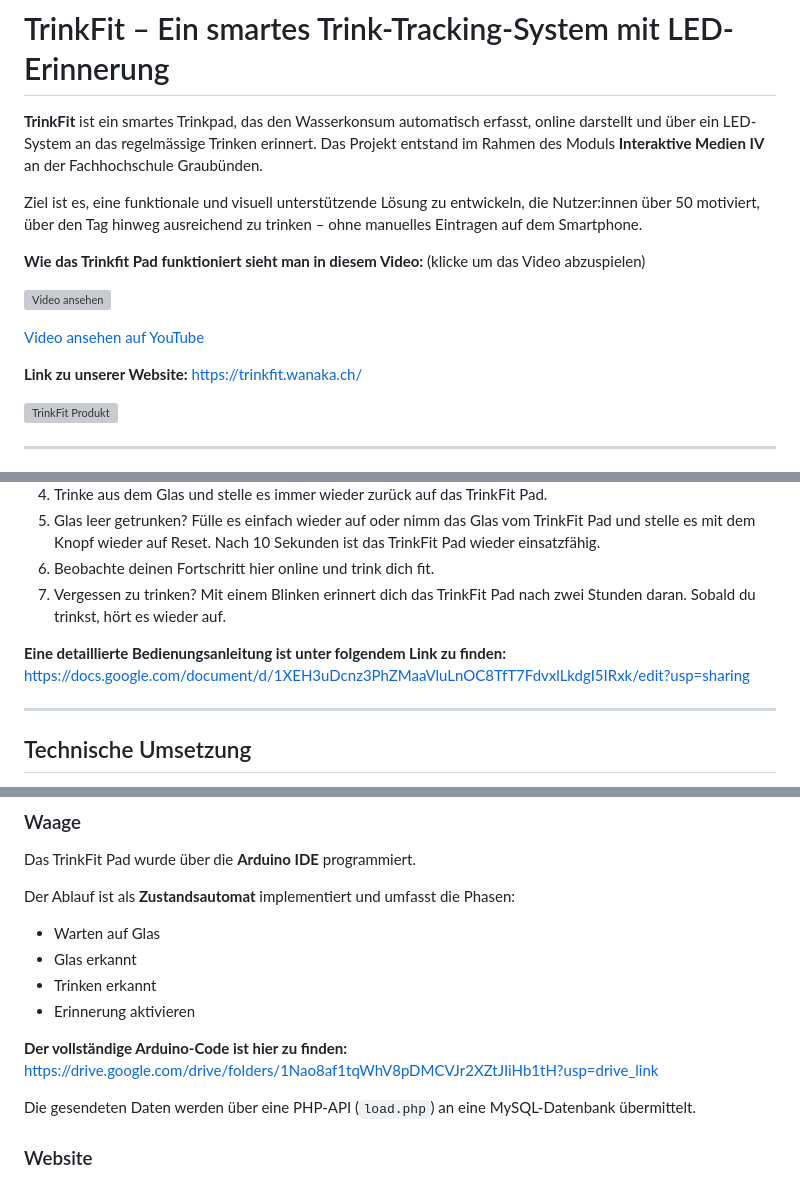
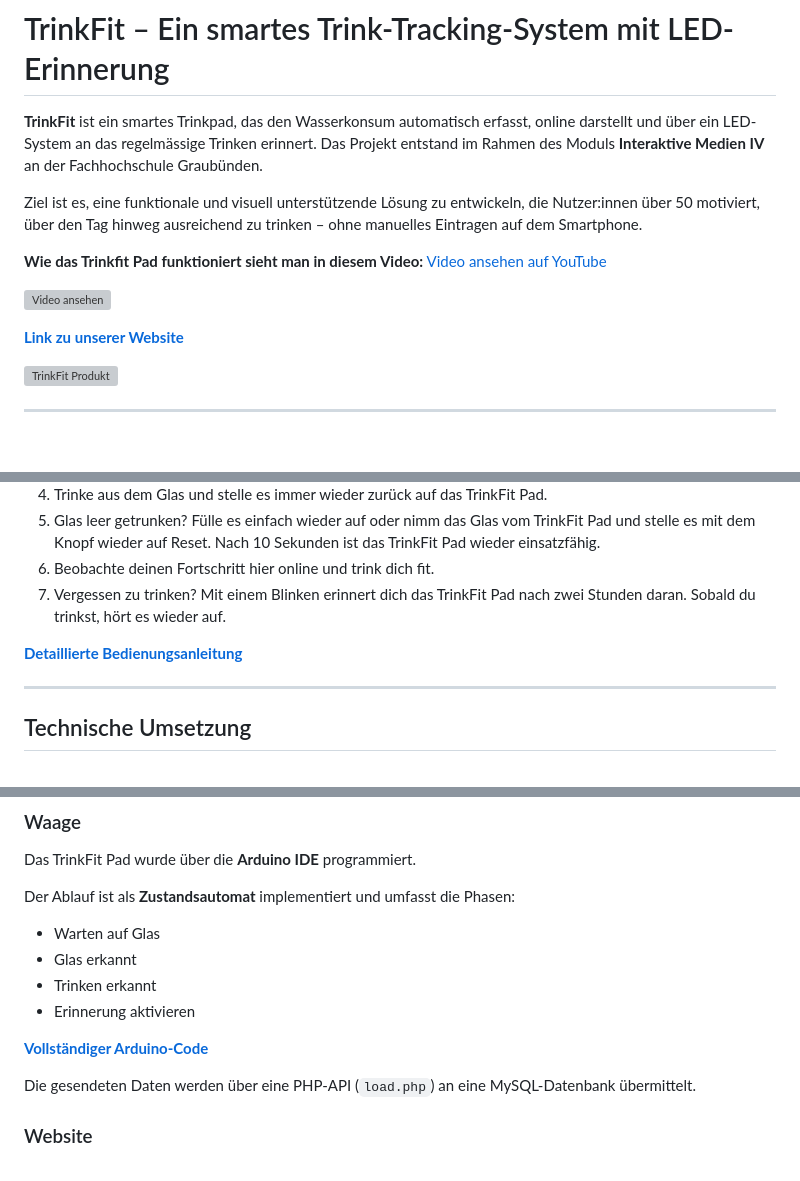
Before and after one commit to wanakaemmenegger/IM4, a Markdown page: README.md, 3 parts joined by grey strips. Drawn GitHub-style; blank space fills up the shorter version; grey boxes are pictures that could not be loaded.

```diff
--- a/README.md
+++ b/README.md
@@ -8,15 +8,13 @@ Leistungsnachweis IM4
 Ziel ist es, eine funktionale und visuell unterstützende Lösung zu entwickeln, die Nutzer:innen über 50 motiviert, über den Tag hinweg ausreichend zu trinken – ohne manuelles Eintragen auf dem Smartphone.
 
 
-**Wie das Trinkfit Pad funktioniert sieht man in diesem Video:** (klicke um das Video abzuspielen)
+**Wie das Trinkfit Pad funktioniert sieht man in diesem Video:** [Video ansehen auf YouTube](https://youtu.be/7_neYtehy14)
 
 
 [![Video ansehen](https://img.youtube.com/vi/7_neYtehy14/0.jpg)](https://youtu.be/7_neYtehy14)
 
-[Video ansehen auf YouTube](https://youtu.be/7_neYtehy14)
 
-
-**Link zu unserer Website:** https://trinkfit.wanaka.ch/
+[**Link zu unserer Website**](https://trinkfit.wanaka.ch/)
 
 ![TrinkFit Produkt](images/TrinkFit_Produkt.jpg)
 
@@ -45,8 +43,7 @@ TrinkFit erkennt Trinkvorgänge automatisch und bietet Feedback über Lichtsigna
 6. Beobachte deinen Fortschritt hier online und trink dich fit.
 7. Vergessen zu trinken? Mit einem Blinken erinnert dich das TrinkFit Pad nach zwei Stunden daran. Sobald du trinkst, hört es wieder auf.
 
-**Eine detaillierte Bedienungsanleitung ist unter folgendem Link zu finden:**
-https://docs.google.com/document/d/1XEH3uDcnz3PhZMaaVluLnOC8TfT7FdvxlLkdgI5IRxk/edit?usp=sharing
+[**Detaillierte Bedienungsanleitung**](https://docs.google.com/document/d/1XEH3uDcnz3PhZMaaVluLnOC8TfT7FdvxlLkdgI5IRxk/edit?usp=sharing)
 
 ---
 
@@ -140,8 +137,7 @@ Der Ablauf ist als **Zustandsautomat** implementiert und umfasst die Phasen:
 - Trinken erkannt
 - Erinnerung aktivieren
 
-**Der vollständige Arduino-Code ist hier zu finden:**
-https://drive.google.com/drive/folders/1Nao8af1tqWhV8pDMCVJr2XZtJIiHb1tH?usp=drive_link
+[**Vollständiger Arduino-Code**](https://drive.google.com/drive/folders/1Nao8af1tqWhV8pDMCVJr2XZtJIiHb1tH?usp=drive_link)
 
 Die gesendeten Daten werden über eine PHP-API (`load.php`) an eine MySQL-Datenbank übermittelt.
 
```
Also changed, not shown: other parts of README.md (+4 -4 lines).
